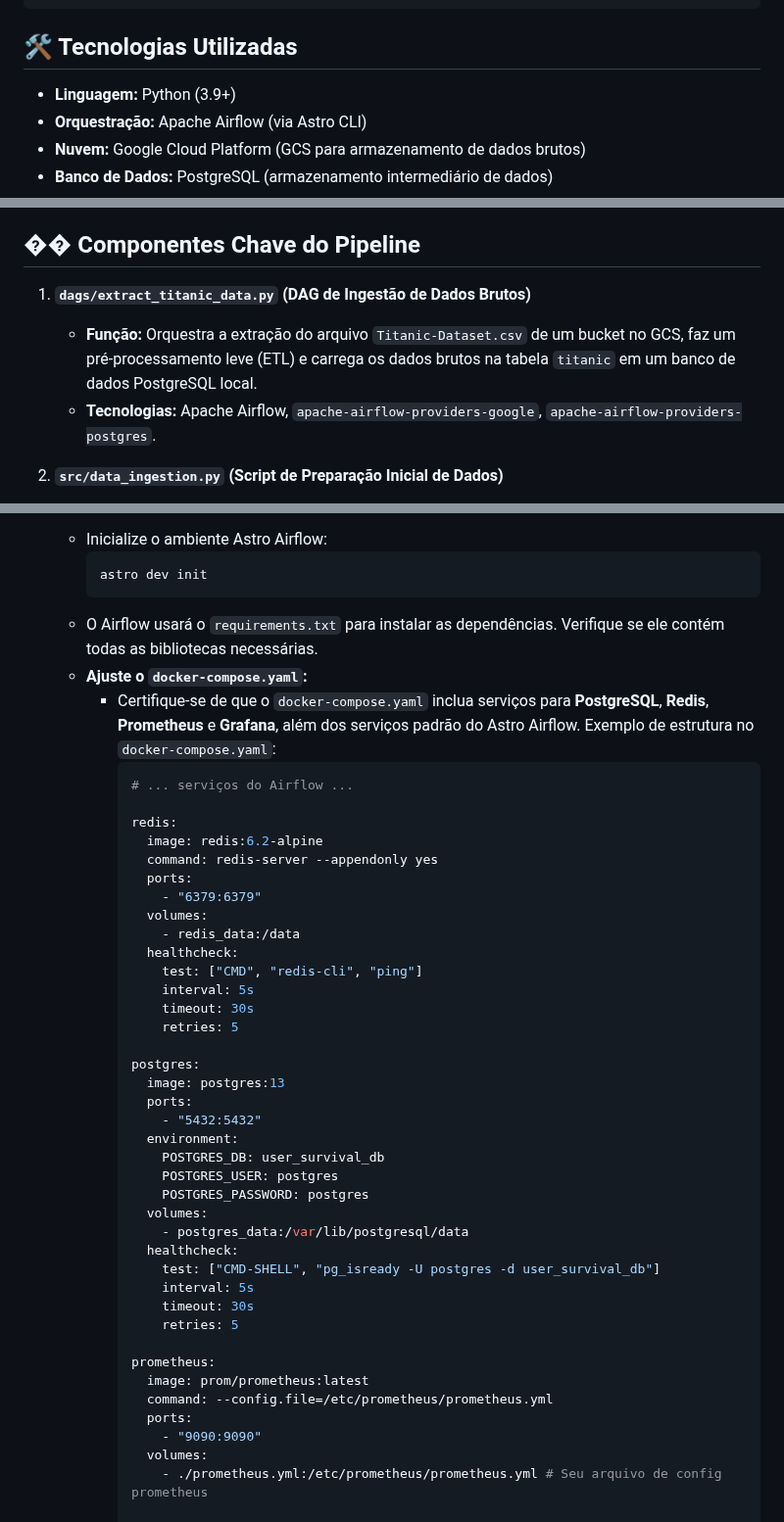
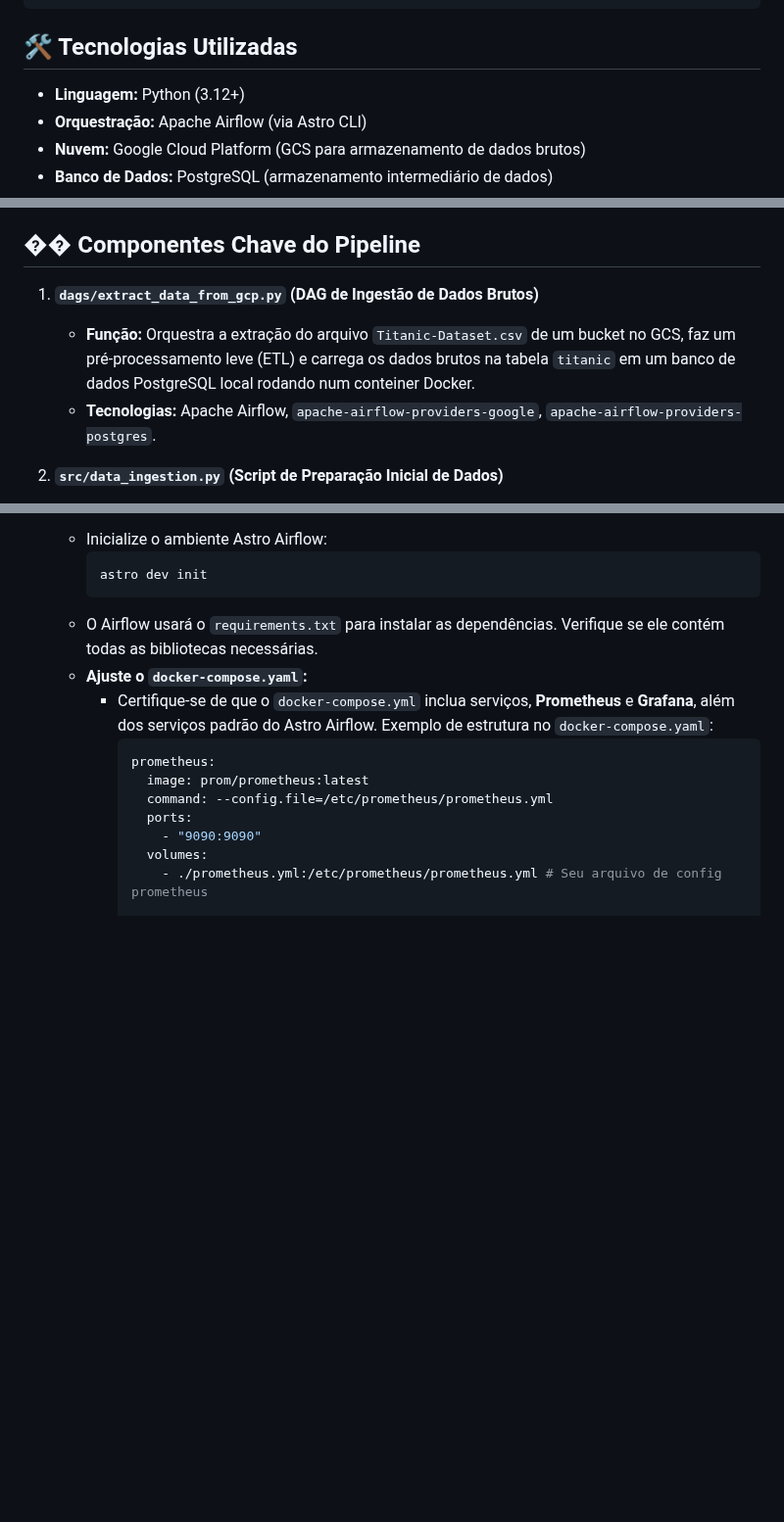
Before and after one commit to ZeyOliveira/MLOps_User_Survival_Prediction, a Markdown page: README.md, 3 parts joined by grey strips. Shown at 98% size. GitHub-like rendering; blank space fills up the shorter version.

````diff
--- a/README.md
+++ b/README.md
@@ -68,7 +68,7 @@ A arquitetura do projeto foi projetada para ser modular e extensível, integrand
 
 ## 🛠 Tecnologias Utilizadas
 
-*   **Linguagem:** Python (3.9+)
+*   **Linguagem:** Python (3.12+)
 *   **Orquestração:** Apache Airflow (via Astro CLI)
 *   **Nuvem:** Google Cloud Platform (GCS para armazenamento de dados brutos)
 *   **Banco de Dados:** PostgreSQL (armazenamento intermediário de dados)
@@ -83,8 +83,8 @@ A arquitetura do projeto foi projetada para ser modular e extensível, integrand
 
 ## �� Componentes Chave do Pipeline
 
-1.  **`dags/extract_titanic_data.py` (DAG de Ingestão de Dados Brutos)**
-    *   **Função:** Orquestra a extração do arquivo `Titanic-Dataset.csv` de um bucket no GCS, faz um pré-processamento leve (ETL) e carrega os dados brutos na tabela `titanic` em um banco de dados PostgreSQL local.
+1.  **`dags/extract_data_from_gcp.py` (DAG de Ingestão de Dados Brutos)**
+    *   **Função:** Orquestra a extração do arquivo `Titanic-Dataset.csv` de um bucket no GCS, faz um pré-processamento leve (ETL) e carrega os dados brutos na tabela `titanic` em um banco de dados PostgreSQL local rodando num conteiner Docker.
     *   **Tecnologias:** Apache Airflow, `apache-airflow-providers-google`, `apache-airflow-providers-postgres`.
 
 2.  **`src/data_ingestion.py` (Script de Preparação Inicial de Dados)**
@@ -145,39 +145,8 @@ Siga estes passos para configurar e executar todo o pipeline em sua máquina loc
         ```
     *   O Airflow usará o `requirements.txt` para instalar as dependências. Verifique se ele contém todas as bibliotecas necessárias.
     *   **Ajuste o `docker-compose.yaml`:**
-        *   Certifique-se de que o `docker-compose.yaml` inclua serviços para **PostgreSQL**, **Redis**, **Prometheus** e **Grafana**, além dos serviços padrão do Astro Airflow. Exemplo de estrutura no `docker-compose.yaml`:
+        *   Certifique-se de que o `docker-compose.yml` inclua serviços, **Prometheus** e **Grafana**, além dos serviços padrão do Astro Airflow. Exemplo de estrutura no `docker-compose.yaml`:
             ```yaml
-            # ... serviços do Airflow ...
-
-            redis:
-              image: redis:6.2-alpine
-              command: redis-server --appendonly yes
-              ports:
-                - "6379:6379"
-              volumes:
-                - redis_data:/data
-              healthcheck:
-                test: ["CMD", "redis-cli", "ping"]
-                interval: 5s
-                timeout: 30s
-                retries: 5
-
-            postgres:
-              image: postgres:13
-              ports:
-                - "5432:5432"
-              environment:
-                POSTGRES_DB: user_survival_db
-                POSTGRES_USER: postgres
-                POSTGRES_PASSWORD: postgres
-              volumes:
-                - postgres_data:/var/lib/postgresql/data
-              healthcheck:
-                test: ["CMD-SHELL", "pg_isready -U postgres -d user_survival_db"]
-                interval: 5s
-                timeout: 30s
-                retries: 5
-
             prometheus:
               image: prom/prometheus:latest
               command: --config.file=/etc/prometheus/prometheus.yml
````
Also changed, not shown: other parts of README.md (+11 -12 lines).
